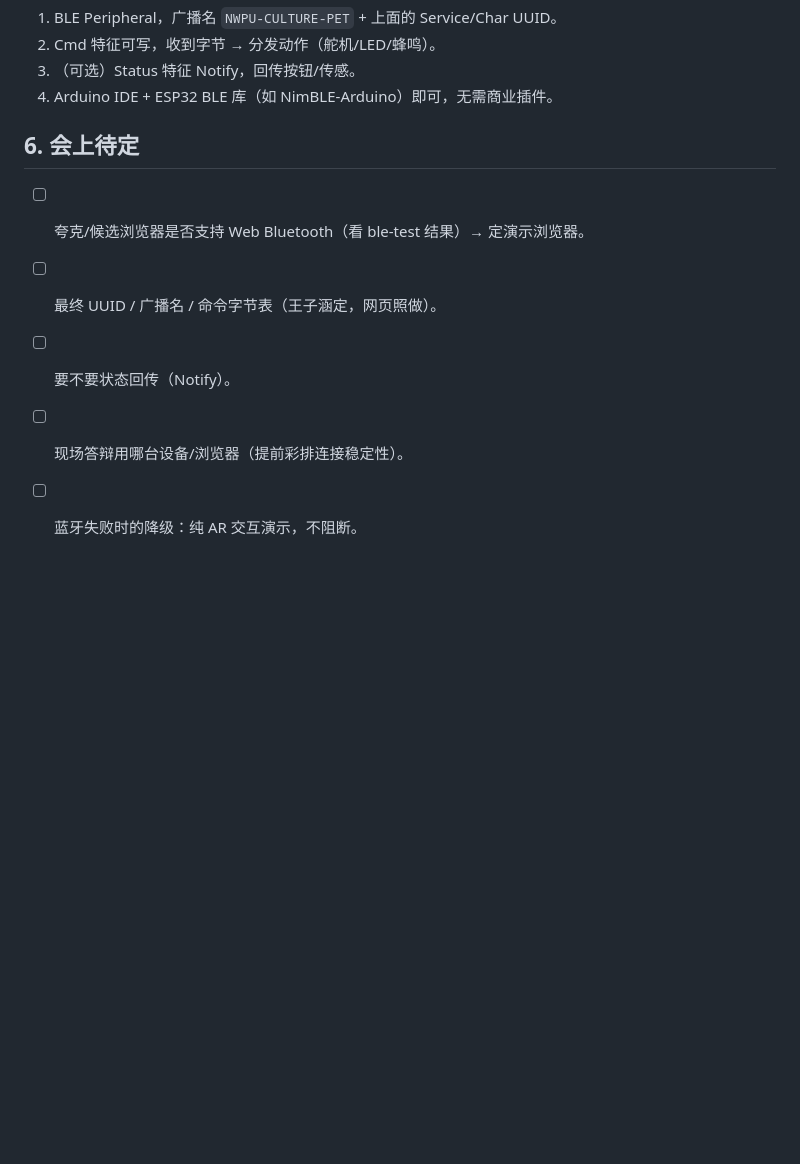
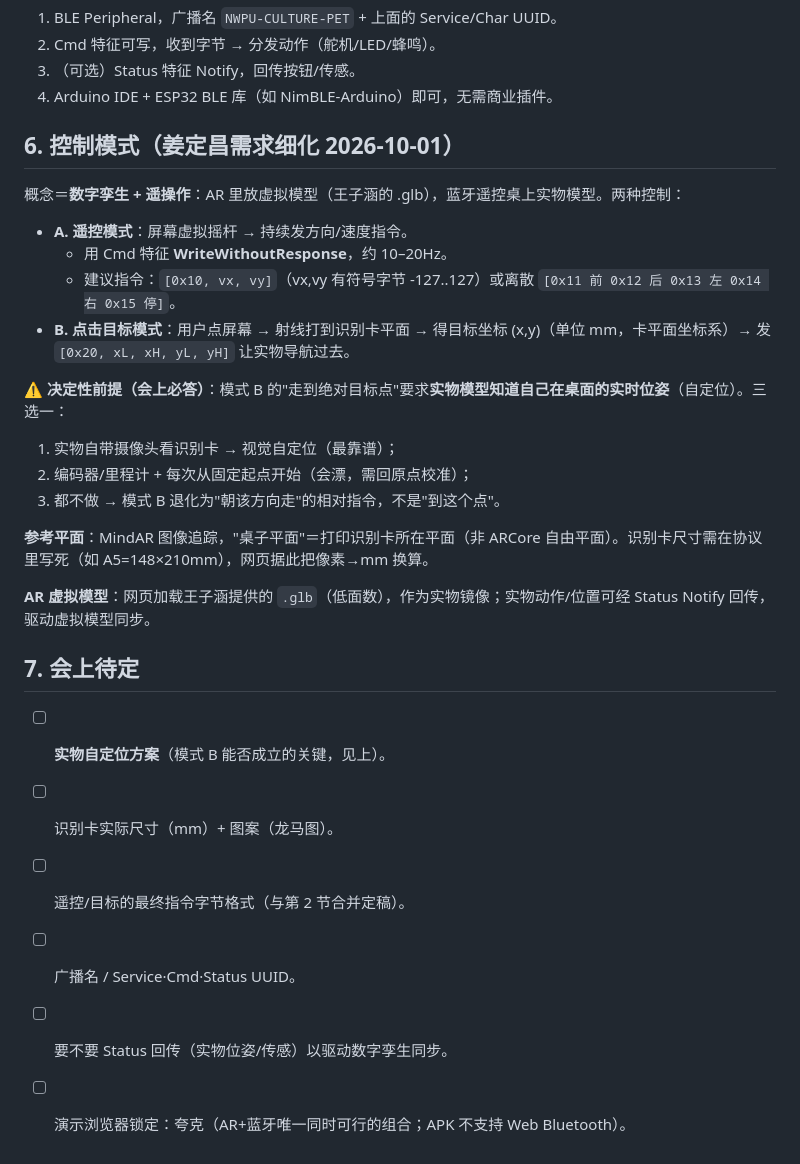
Before and after one commit to ScreamingMaggot/culture-webar, a Markdown page: BLE对接协议.md, the part around the change. Drawn GitHub-style; blank space fills up the shorter version.

Commit message:
BLE协议: 补控制模式(遥控/点击目标)+实物自定位待定项

```diff
--- a/BLE对接协议.md
+++ b/BLE对接协议.md
@@ -55,9 +55,27 @@ await ch.writeValue(new Uint8Array([0x01]));   // 摇尾巴
 3. （可选）Status 特征 Notify，回传按钮/传感。
 4. Arduino IDE + ESP32 BLE 库（如 NimBLE-Arduino）即可，无需商业插件。
 
-## 6. 会上待定
-- [ ] 夸克/候选浏览器是否支持 Web Bluetooth（看 ble-test 结果）→ 定演示浏览器。
-- [ ] 最终 UUID / 广播名 / 命令字节表（王子涵定，网页照做）。
-- [ ] 要不要状态回传（Notify）。
-- [ ] 现场答辩用哪台设备/浏览器（提前彩排连接稳定性）。
-- [ ] 蓝牙失败时的降级：纯 AR 交互演示，不阻断。
+## 6. 控制模式（姜定昌需求细化 2026-10-01）
+概念＝**数字孪生 + 遥操作**：AR 里放虚拟模型（王子涵的 .glb），蓝牙遥控桌上实物模型。两种控制：
+
+- **A. 遥控模式**：屏幕虚拟摇杆 → 持续发方向/速度指令。
+  - 用 Cmd 特征 **WriteWithoutResponse**，约 10–20Hz。
+  - 建议指令：`[0x10, vx, vy]`（vx,vy 有符号字节 -127..127）或离散 `[0x11 前 0x12 后 0x13 左 0x14 右 0x15 停]`。
+- **B. 点击目标模式**：用户点屏幕 → 射线打到识别卡平面 → 得目标坐标 (x,y)（单位 mm，卡平面坐标系）→ 发 `[0x20, xL, xH, yL, yH]` 让实物导航过去。
+
+**⚠ 决定性前提（会上必答）**：模式 B 的"走到绝对目标点"要求**实物模型知道自己在桌面的实时位姿**（自定位）。三选一：
+1. 实物自带摄像头看识别卡 → 视觉自定位（最靠谱）；
+2. 编码器/里程计 + 每次从固定起点开始（会漂，需回原点校准）；
+3. 都不做 → 模式 B 退化为"朝该方向走"的相对指令，不是"到这个点"。
+
+**参考平面**：MindAR 图像追踪，"桌子平面"＝打印识别卡所在平面（非 ARCore 自由平面）。识别卡尺寸需在协议里写死（如 A5=148×210mm），网页据此把像素→mm 换算。
+
+**AR 虚拟模型**：网页加载王子涵提供的 `.glb`（低面数），作为实物镜像；实物动作/位置可经 Status Notify 回传，驱动虚拟模型同步。
+
+## 7. 会上待定
+- [ ] **实物自定位方案**（模式 B 能否成立的关键，见上）。
+- [ ] 识别卡实际尺寸（mm）+ 图案（龙马图）。
+- [ ] 遥控/目标的最终指令字节格式（与第 2 节合并定稿）。
+- [ ] 广播名 / Service·Cmd·Status UUID。
+- [ ] 要不要 Status 回传（实物位姿/传感）以驱动数字孪生同步。
+- [ ] 演示浏览器锁定：夸克（AR+蓝牙唯一同时可行的组合；APK 不支持 Web Bluetooth）。
```
